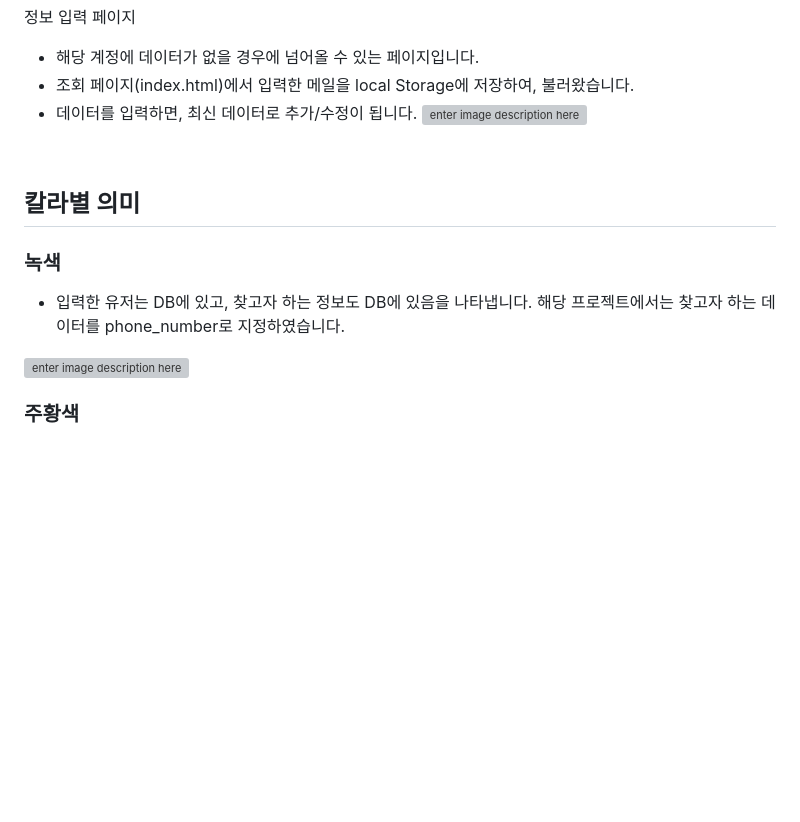
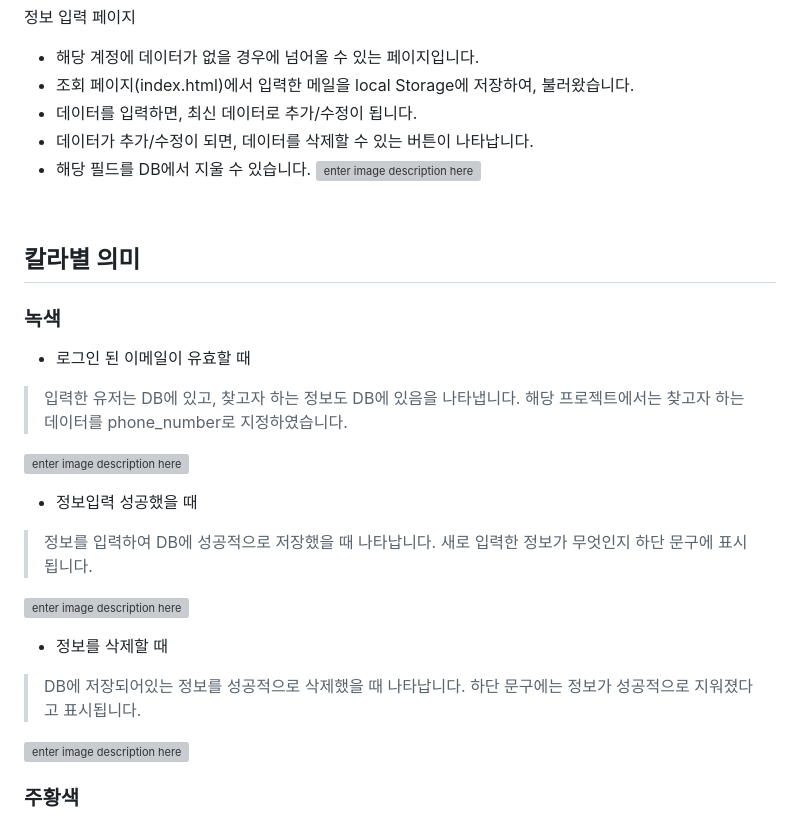
Before and after one commit to Yeo616/Vanilla_JavaScript_Sequence, a Markdown page: README.md, the part around the change printed below. Rendered like a GitHub page; blank space fills up the shorter version; grey boxes are pictures that could not be loaded.

```diff
--- a/README.md
+++ b/README.md
@@ -45,15 +46,32 @@
 - 해당 계정에 데이터가 없을 경우에 넘어올 수 있는 페이지입니다.
 - 조회 페이지(index.html)에서 입력한 메일을 local Storage에 저장하여, 불러왔습니다.
 - 데이터를 입력하면, 최신 데이터로 추가/수정이 됩니다.
-![enter image description here](https://user-images.githubusercontent.com/102447800/226277315-12155dba-c815-48d9-8dc1-f183e1fb8e80.gif)
+- 데이터가 추가/수정이 되면, 데이터를 삭제할 수 있는 버튼이 나타납니다.
+- 해당 필드를 DB에서 지울 수 있습니다.
+![enter image description here](https://user-images.githubusercontent.com/102447800/226516752-c9f67c3d-d6da-4622-a221-670e490d5f00.gif)
 
 <br>
 
 ## 칼라별 의미
 ### 녹색
-- 입력한 유저는 DB에 있고, 찾고자 하는 정보도 DB에 있음을 나타냅니다. 해당 프로젝트에서는 찾고자 하는 데이터를 phone_number로 지정하였습니다.
+- 로그인 된 이메일이 유효할 때
+
+>  입력한 유저는 DB에 있고, 찾고자 하는 정보도 DB에 있음을 나타냅니다. 해당 프로젝트에서는 찾고자 하는 데이터를 phone_number로 지정하였습니다.
 
 ![enter image description here](https://user-images.githubusercontent.com/102447800/226273953-3d4565f5-9939-42b0-833c-eee6a7b88f79.png)
+
+- 정보입력 성공했을 때
+
+> 정보를 입력하여 DB에 성공적으로 저장했을 때 나타납니다.
+> 새로 입력한 정보가 무엇인지 하단 문구에 표시됩니다.
+>
+![enter image description here](https://user-images.githubusercontent.com/102447800/226517191-d12efde2-07e1-4f68-a94a-e4c937473a7d.png)
+
+- 정보를 삭제할 때
+
+> DB에 저장되어있는 정보를 성공적으로 삭제했을 때 나타납니다. 하단 문구에는 정보가 성공적으로 지워졌다고 표시됩니다.
+
+![enter image description here](https://user-images.githubusercontent.com/102447800/226517500-0741d9c9-ffc9-40ad-8c20-efeb8f77500a.png)
 
 ### 주황색
 - 유저는 DB에 있으나, 찾고자 하는 정보가 없음을 표시합니다. 이때, 정보를 입력할 창으로 넘어가는 링크가 나타납니다.
```
Also changed, not shown: other parts of README.md (+1 -0 lines).
